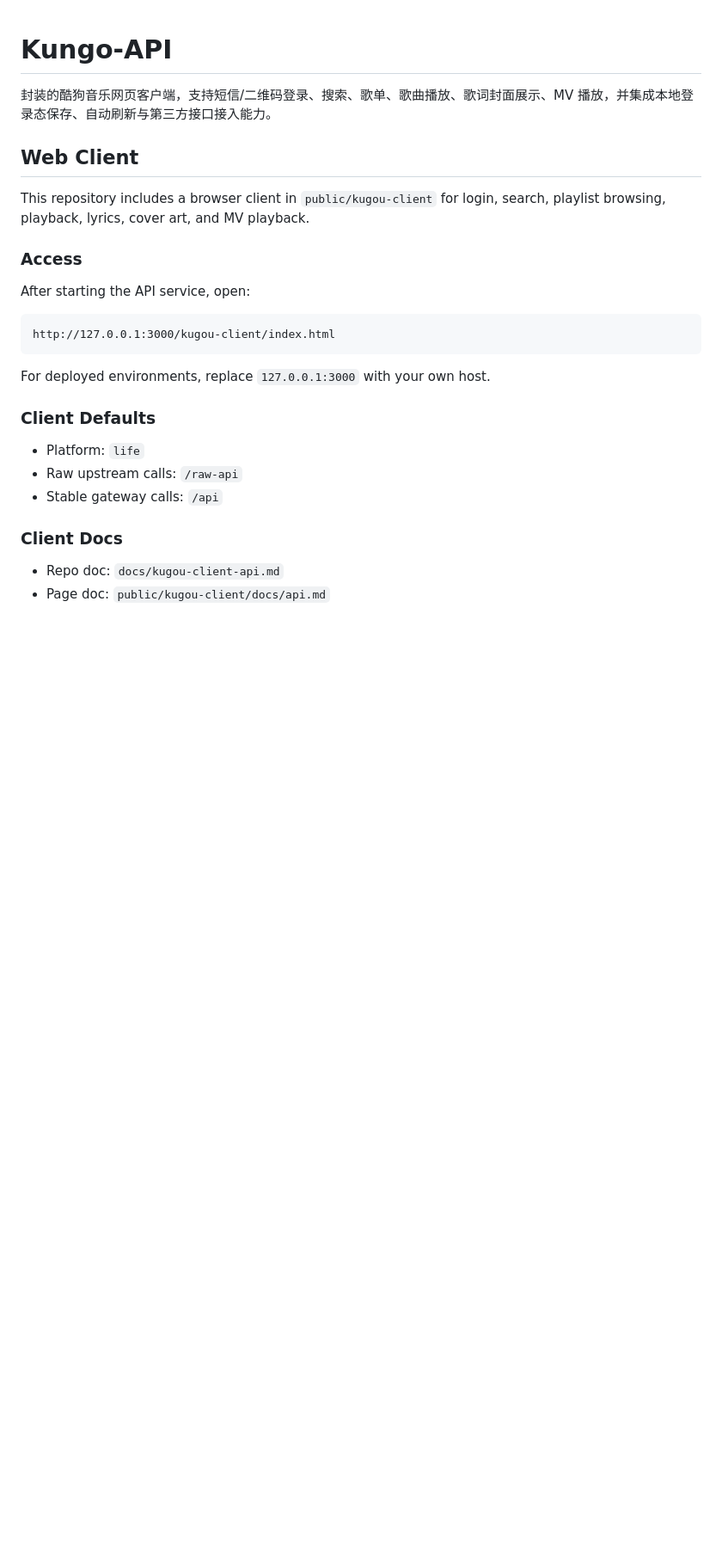
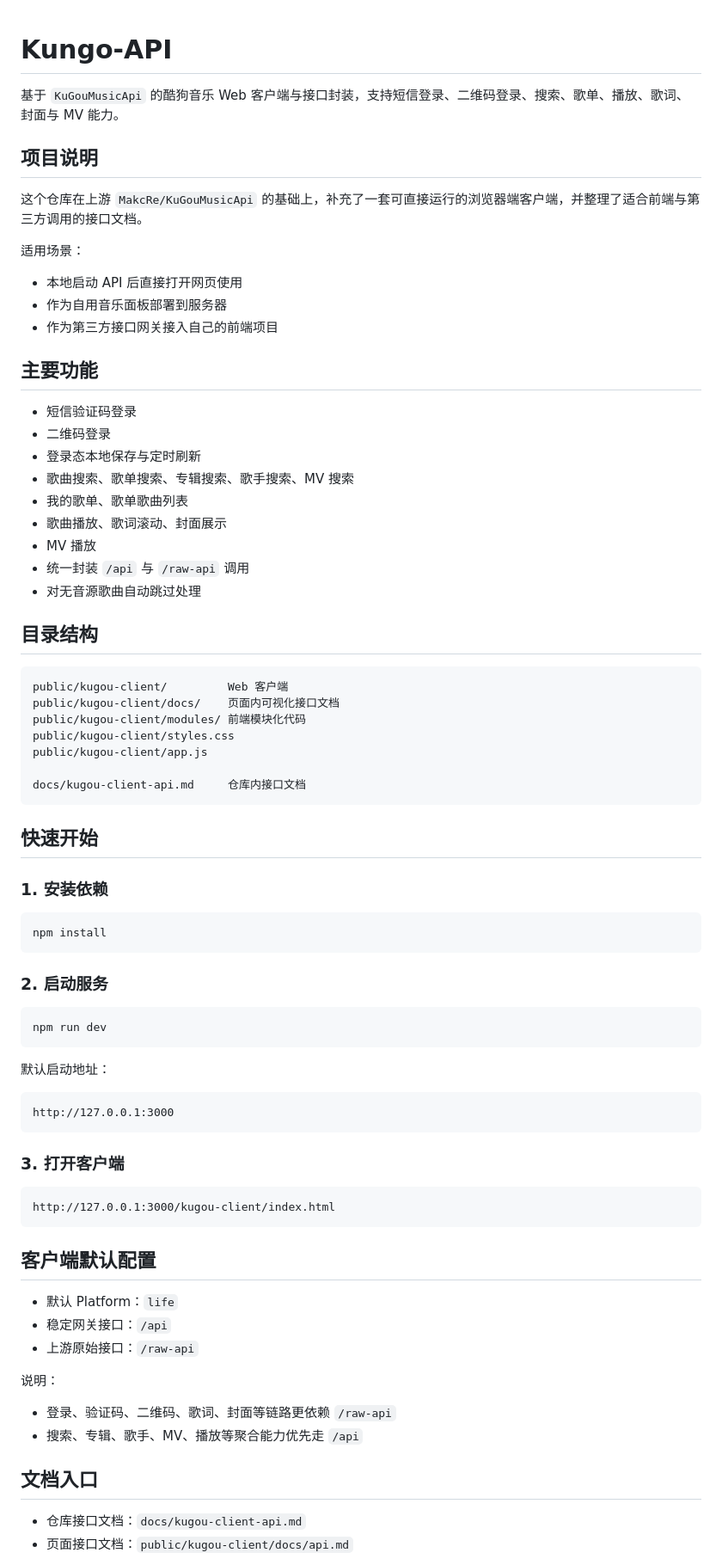
Before and after one commit to dingyuanyuan1100-bot/Kungo-API, a Markdown page: README.md, the part around one of its changes. Shown at 86% size. GitHub-like rendering; blank space fills up the shorter version.

Commit message:
docs: refine repository readme

````diff
--- a/README.md
+++ b/README.md
@@ -1,29 +1,78 @@
 # Kungo-API
 
-封装的酷狗音乐网页客户端，支持短信/二维码登录、搜索、歌单、歌曲播放、歌词封面展示、MV 播放，并集成本地登录态保存、自动刷新与第三方接口接入能力。
+基于 `KuGouMusicApi` 的酷狗音乐 Web 客户端与接口封装，支持短信登录、二维码登录、搜索、歌单、播放、歌词、封面与 MV 能力。
 
-## Web Client
+## 项目说明
 
-This repository includes a browser client in `public/kugou-client` for login, search, playlist browsing, playback, lyrics, cover art, and MV playback.
+这个仓库在上游 `MakcRe/KuGouMusicApi` 的基础上，补充了一套可直接运行的浏览器端客户端，并整理了适合前端与第三方调用的接口文档。
 
-### Access
+适用场景：
+- 本地启动 API 后直接打开网页使用
+- 作为自用音乐面板部署到服务器
+- 作为第三方接口网关接入自己的前端项目
 
-After starting the API service, open:
+## 主要功能
+
+- 短信验证码登录
+- 二维码登录
+- 登录态本地保存与定时刷新
+- 歌曲搜索、歌单搜索、专辑搜索、歌手搜索、MV 搜索
+- 我的歌单、歌单歌曲列表
+- 歌曲播放、歌词滚动、封面展示
+- MV 播放
+- 统一封装 `/api` 与 `/raw-api` 调用
+- 对无音源歌曲自动跳过处理
+
+## 目录结构
+
+```text
+public/kugou-client/         Web 客户端
+public/kugou-client/docs/    页面内可视化接口文档
+public/kugou-client/modules/ 前端模块化代码
+public/kugou-client/styles.css
+public/kugou-client/app.js
+
+docs/kugou-client-api.md     仓库内接口文档
+```
+
+## 快速开始
+
+### 1. 安装依赖
+
+```bash
+npm install
+```
+
+### 2. 启动服务
+
+```bash
+npm run dev
+```
+
+默认启动地址：
+
+```text
+http://127.0.0.1:3000
+```
+
+### 3. 打开客户端
 
 ```text
 http://127.0.0.1:3000/kugou-client/index.html
 ```
 
-For deployed environments, replace `127.0.0.1:3000` with your own host.
+## 客户端默认配置
 
-### Client Defaults
+- 默认 Platform：`life`
+- 稳定网关接口：`/api`
+- 上游原始接口：`/raw-api`
 
-- Platform: `life`
-- Raw upstream calls: `/raw-api`
-- Stable gateway calls: `/api`
+说明：
+- 登录、验证码、二维码、歌词、封面等链路更依赖 `/raw-api`
+- 搜索、专辑、歌手、MV、播放等聚合能力优先走 `/api`
 
-### Client Docs
+## 文档入口
 
-- Repo doc: `docs/kugou-client-api.md`
-- Page doc: `public/kugou-client/docs/api.md`
+- 仓库接口文档：`docs/kugou-client-api.md`
+- 页面接口文档：`public/kugou-client/docs/api.md`
 
````
Also changed, not shown: other parts of README.md (+58 -238 lines).
